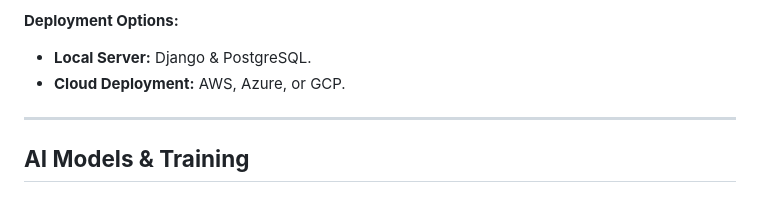
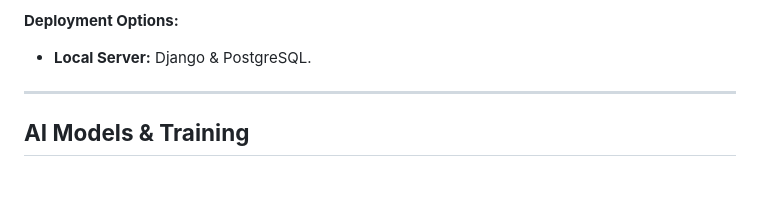
Before and after one commit to krinalshahh/DiagnoAI, a Markdown page: README.md, the part around the change. Rendered like a GitHub page.

```diff
--- a/README.md
+++ b/README.md
@@ -66,7 +66,6 @@ https://drive.google.com/file/d/16Z-G7SqpX6AaAhfVNXVR_ToGR_MQK7pL/view?usp=drive
 **Deployment Options:**
 
 - **Local Server:** Django & PostgreSQL.
-- **Cloud Deployment:** AWS, Azure, or GCP.
 
 ---
 
```
